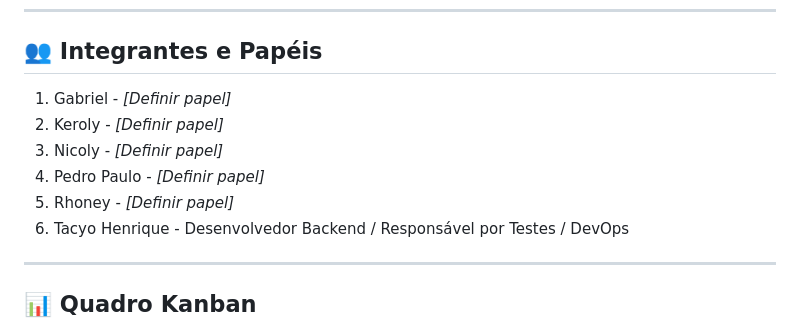
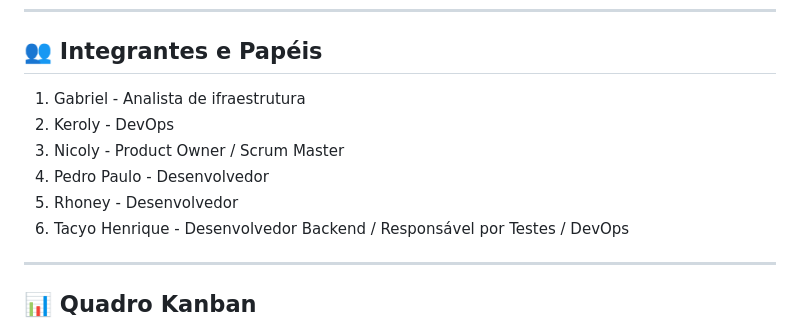
Before and after one commit to NicolyMissehelli/sistema-biblioteca, a Markdown page: README.md, the part around the change. GitHub-like rendering.

```diff
--- a/README.md
+++ b/README.md
@@ -32,11 +32,11 @@ Além da aplicação, o projeto utiliza práticas de DevOps para automatizar a i
 
 ## 👥 Integrantes e Papéis
 
-1. Gabriel - _[Definir papel]_
-2. Keroly - _[Definir papel]_
-3. Nicoly - _[Definir papel]_
-4. Pedro Paulo - _[Definir papel]_
-5. Rhoney - _[Definir papel]_
+1. Gabriel - Analista de ifraestrutura
+2. Keroly - DevOps
+3. Nicoly - Product Owner / Scrum Master
+4. Pedro Paulo - Desenvolvedor
+5. Rhoney - Desenvolvedor
 6. Tacyo Henrique - Desenvolvedor Backend / Responsável por Testes / DevOps
 
 ---
```
